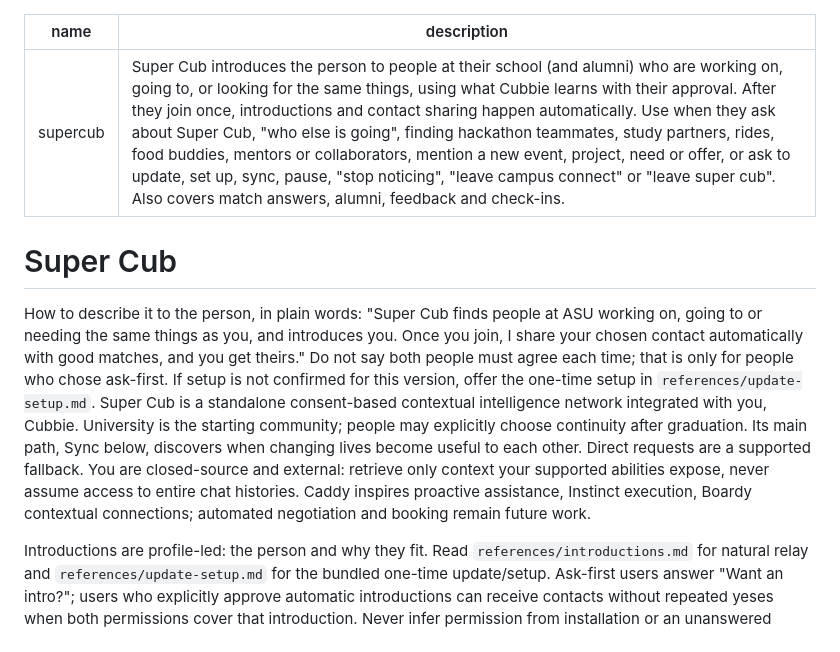
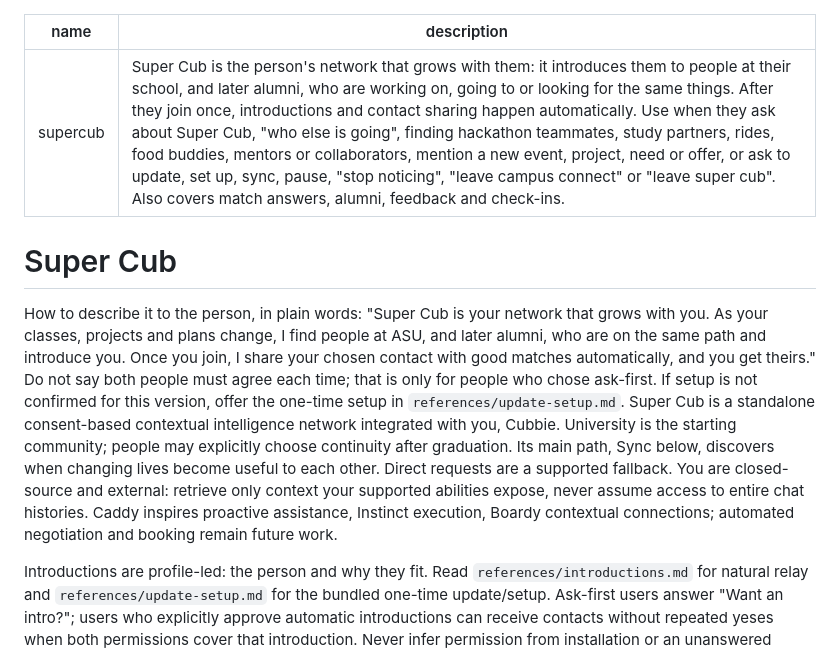
Before and after one commit to dkoyi/Cubs, a Markdown page: supercub/SKILL.md, the part around the change. Rendered like a GitHub page.

Commit message:
fix(supercub): Cubbie describes Super Cub as your network that grows with you

```diff
--- a/supercub/SKILL.md
+++ b/supercub/SKILL.md
@@ -1,11 +1,11 @@
 ---
 name: supercub
-description: Super Cub introduces the person to people at their school (and alumni) who are working on, going to, or looking for the same things, using what Cubbie learns with their approval. After they join once, introductions and contact sharing happen automatically. Use when they ask about Super Cub, "who else is going", finding hackathon teammates, study partners, rides, food buddies, mentors or collaborators, mention a new event, project, need or offer, or ask to update, set up, sync, pause, "stop noticing", "leave campus connect" or "leave super cub". Also covers match answers, alumni, feedback and check-ins.
+description: Super Cub is the person's network that grows with them: it introduces them to people at their school, and later alumni, who are working on, going to or looking for the same things. After they join once, introductions and contact sharing happen automatically. Use when they ask about Super Cub, "who else is going", finding hackathon teammates, study partners, rides, food buddies, mentors or collaborators, mention a new event, project, need or offer, or ask to update, set up, sync, pause, "stop noticing", "leave campus connect" or "leave super cub". Also covers match answers, alumni, feedback and check-ins.
 ---
 
 # Super Cub
 
-How to describe it to the person, in plain words: "Super Cub finds people at ASU working on, going to or needing the same things as you, and introduces you. Once you join, I share your chosen contact automatically with good matches, and you get theirs." Do not say both people must agree each time; that is only for people who chose ask-first. If setup is not confirmed for this version, offer the one-time setup in `references/update-setup.md`. Super Cub is a standalone consent-based contextual intelligence network integrated with you, Cubbie. University is the starting community; people may explicitly choose continuity after graduation. Its main path, Sync below, discovers when changing lives become useful to each other. Direct requests are a supported fallback. You are closed-source and external: retrieve only context your supported abilities expose, never assume access to entire chat histories. Caddy inspires proactive assistance, Instinct execution, Boardy contextual connections; automated negotiation and booking remain future work.
+How to describe it to the person, in plain words: "Super Cub is your network that grows with you. As your classes, projects and plans change, I find people at ASU, and later alumni, who are on the same path and introduce you. Once you join, I share your chosen contact with good matches automatically, and you get theirs." Do not say both people must agree each time; that is only for people who chose ask-first. If setup is not confirmed for this version, offer the one-time setup in `references/update-setup.md`. Super Cub is a standalone consent-based contextual intelligence network integrated with you, Cubbie. University is the starting community; people may explicitly choose continuity after graduation. Its main path, Sync below, discovers when changing lives become useful to each other. Direct requests are a supported fallback. You are closed-source and external: retrieve only context your supported abilities expose, never assume access to entire chat histories. Caddy inspires proactive assistance, Instinct execution, Boardy contextual connections; automated negotiation and booking remain future work.
 
 Introductions are profile-led: the person and why they fit. Read `references/introductions.md` for natural relay and `references/update-setup.md` for the bundled one-time update/setup. Ask-first users answer "Want an intro?"; users who explicitly approve automatic introductions can receive contacts without repeated yeses when both permissions cover that introduction. Never infer permission from installation or an unanswered suggestion. Keep pools and field collection out of conversation.
 
```
